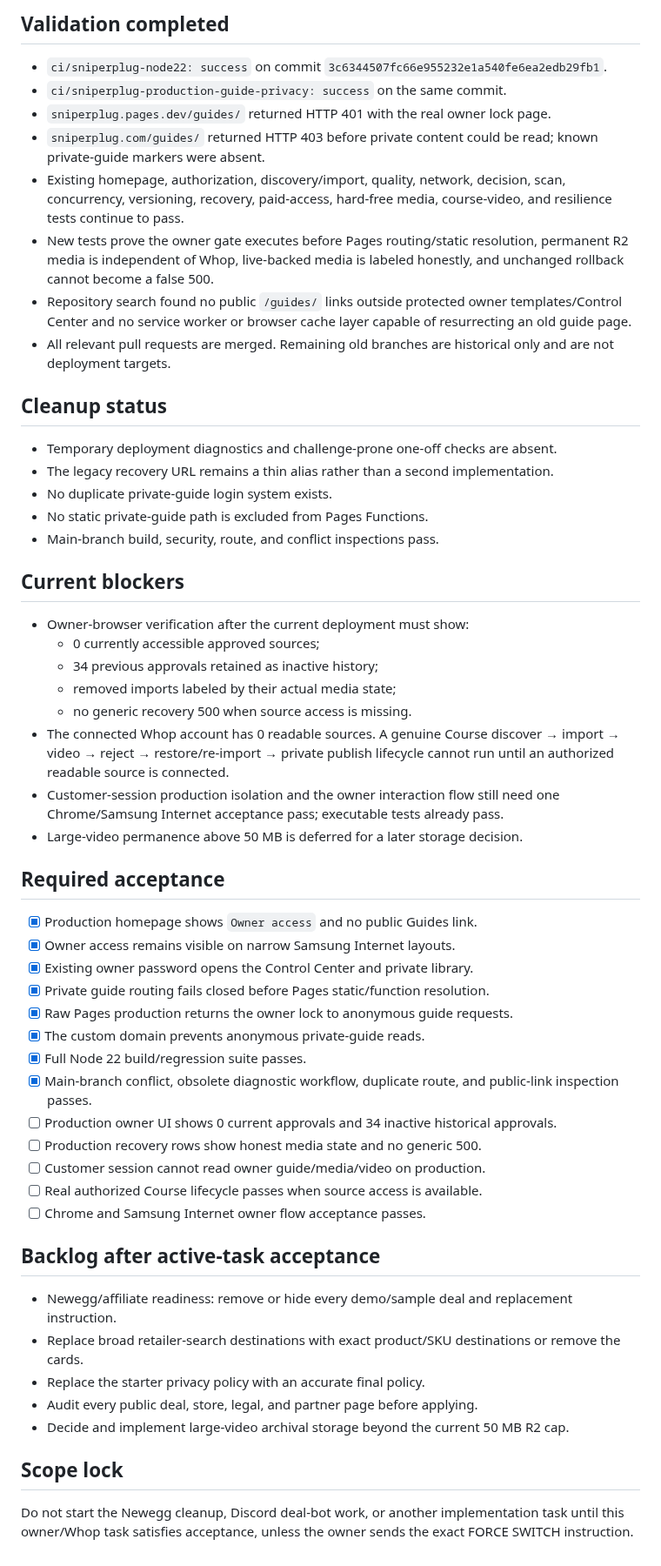
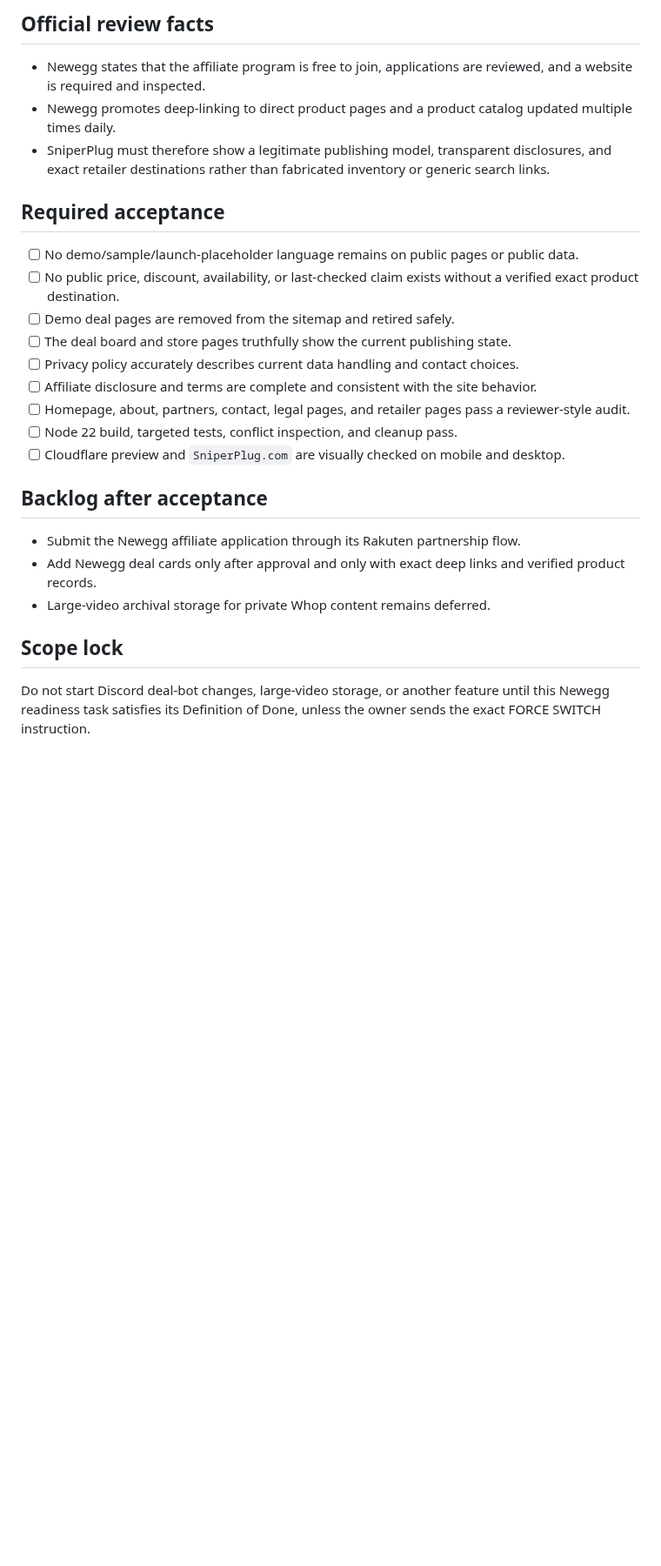
Before and after one commit to UglyGameFace/SniperPlug-Site, a Markdown page: ACTIVE_TASK.md, the part around one of its changes. Shown at 87% size. GitHub-like rendering; blank space fills up the shorter version.

Commit message:
Lock Newegg affiliate readiness task

```diff
--- a/ACTIVE_TASK.md
+++ b/ACTIVE_TASK.md
@@ -46,51 +26,23 @@ Active and code-clean. Owner routing, source-access truth, recovery-media truth,
-## Validation completed
-- `ci/sniperplug-node22: success` on commit `3c6344507fc66e955232e1a540fe6ea2edb29fb1`.
-- `ci/sniperplug-production-guide-privacy: success` on the same commit.
-- `sniperplug.pages.dev/guides/` returned HTTP 401 with the real owner lock page.
-- `sniperplug.com/guides/` returned HTTP 403 before private content could be read; known private-guide markers were absent.
-- Existing homepage, authorization, discovery/import, quality, network, decision, scan, concurrency, versioning, recovery, paid-access, hard-free media, course-video, and resilience tests continue to pass.
-- New tests prove the owner gate executes before Pages routing/static resolution, permanent R2 media is independent of Whop, live-backed media is labeled honestly, and unchanged rollback cannot become a false 500.
-- Repository search found no public `/guides/` links outside protected owner templates/Control Center and no service worker or browser cache layer capable of resurrecting an old guide page.
-- All relevant pull requests are merged. Remaining old branches are historical only and are not deployment targets.
-
-## Cleanup status
-- Temporary deployment diagnostics and challenge-prone one-off checks are absent.
-- The legacy recovery URL remains a thin alias rather than a second implementation.
-- No duplicate private-guide login system exists.
-- No static private-guide path is excluded from Pages Functions.
-- Main-branch build, security, route, and conflict inspections pass.
-
-## Current blockers
-- Owner-browser verification after the current deployment must show:
-  - 0 currently accessible approved sources;
-  - 34 previous approvals retained as inactive history;
-  - removed imports labeled by their actual media state;
-  - no generic recovery 500 when source access is missing.
-- The connected Whop account has 0 readable sources. A genuine Course discover → import → video → reject → restore/re-import → private publish lifecycle cannot run until an authorized readable source is connected.
-- Customer-session production isolation and the owner interaction flow still need one Chrome/Samsung Internet acceptance pass; executable tests already pass.
-- Large-video permanence above 50 MB is deferred for a later storage decision.
+## Official review facts
+- Newegg states that the affiliate program is free to join, applications are reviewed, and a website is required and inspected.
+- Newegg promotes deep-linking to direct product pages and a product catalog updated multiple times daily.
+- SniperPlug must therefore show a legitimate publishing model, transparent disclosures, and exact retailer destinations rather than fabricated inventory or generic search links.
 
 ## Required acceptance
-- [x] Production homepage shows `Owner access` and no public Guides link.
-- [x] Owner access remains visible on narrow Samsung Internet layouts.
-- [x] Existing owner password opens the Control Center and private library.
-- [x] Private guide routing fails closed before Pages static/function resolution.
-- [x] Raw Pages production returns the owner lock to anonymous guide requests.
-- [x] The custom domain prevents anonymous private-guide reads.
-- [x] Full Node 22 build/regression suite passes.
-- [x] Main-branch conflict, obsolete diagnostic workflow, duplicate route, and public-link inspection passes.
-- [ ] Production owner UI shows 0 current approvals and 34 inactive historical approvals.
-- [ ] Production recovery rows show honest media state and no generic 500.
-- [ ] Customer session cannot read owner guide/media/video on production.
-- [ ] Real authorized Course lifecycle passes when source access is available.
-- [ ] Chrome and Samsung Internet owner flow acceptance passes.
+- [ ] No demo/sample/launch-placeholder language remains on public pages or public data.
+- [ ] No public price, discount, availability, or last-checked claim exists without a verified exact product destination.
+- [ ] Demo deal pages are removed from the sitemap and retired safely.
+- [ ] The deal board and store pages truthfully show the current publishing state.
+- [ ] Privacy policy accurately describes current data handling and contact choices.
+- [ ] Affiliate disclosure and terms are complete and consistent with the site behavior.
+- [ ] Homepage, about, partners, contact, legal pages, and retailer pages pass a reviewer-style audit.
+- [ ] Node 22 build, targeted tests, conflict inspection, and cleanup pass.
+- [ ] Cloudflare preview and `SniperPlug.com` are visually checked on mobile and desktop.
 
-## Backlog after active-task acceptance
-- Newegg/affiliate readiness: remove or hide every demo/sample deal and replacement instruction.
-- Replace broad retailer-search destinations with exact product/SKU destinations or remove the cards.
-- Replace the starter privacy policy with an accurate final policy.
-- Audit every public deal, store, legal, and partner page before applying.
-- Decide and implement large-video archival storage beyond the current 50 MB R2 cap.
+## Backlog after acceptance
+- Submit the Newegg affiliate application through its Rakuten partnership flow.
+- Add Newegg deal cards only after approval and only with exact deep links and verified product records.
+- Large-video archival storage for private Whop content remains deferred.
 
 ## Scope lock
-Do not start the Newegg cleanup, Discord deal-bot work, or another implementation task until this owner/Whop task satisfies acceptance, unless the owner sends the exact FORCE SWITCH instruction.
+Do not start Discord deal-bot changes, large-video storage, or another feature until this Newegg readiness task satisfies its Definition of Done, unless the owner sends the exact FORCE SWITCH instruction.
```
Also changed, not shown: other parts of ACTIVE_TASK.md (+17 -37 lines).
